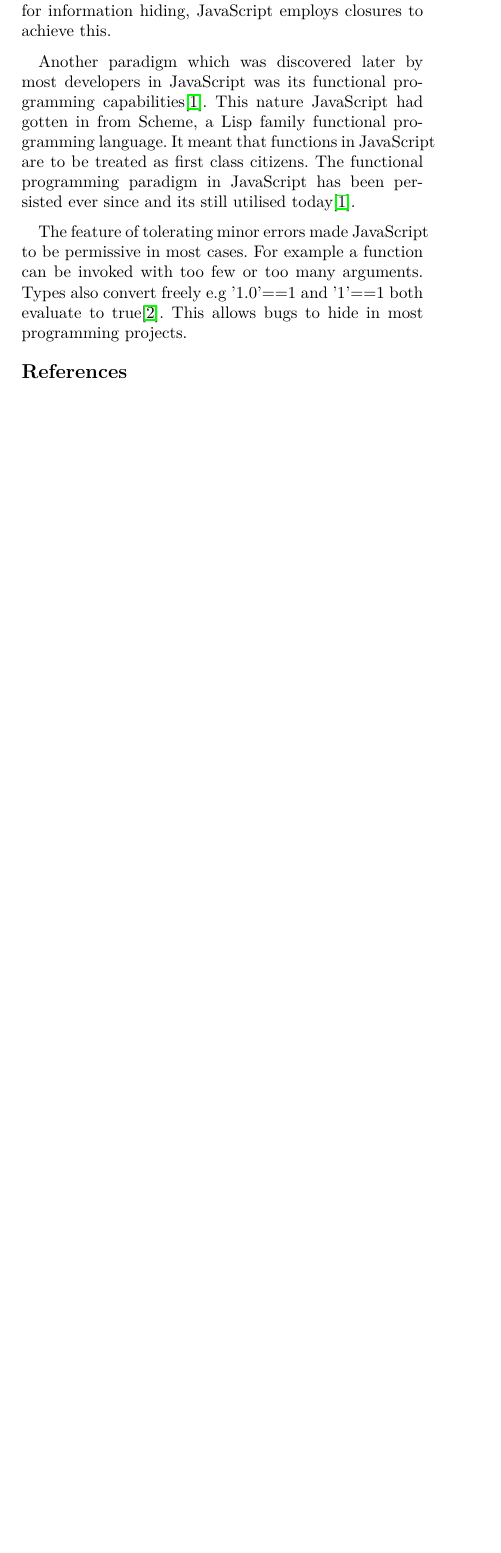
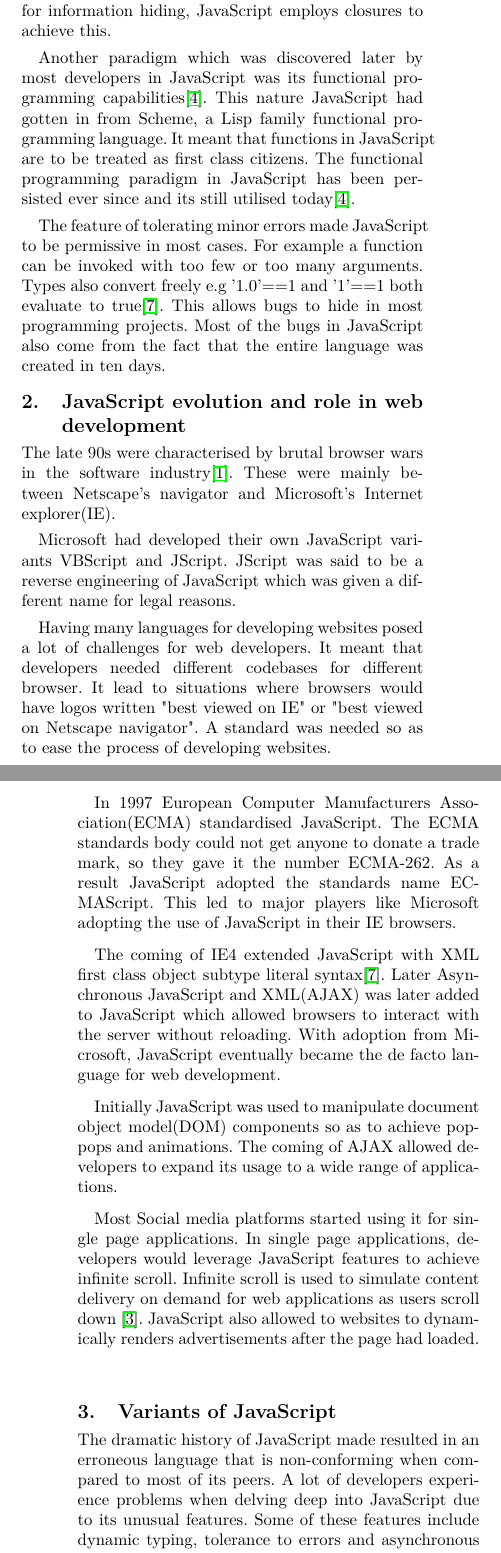
Before and after one commit to ClaytonSibanda/compilers2_essay, a LaTeX paper (template.tex, which reads sections/compile_and_translation.tex, sections/history.tex, sections/language_evolution.tex): part of one column of the page before the commit and two parts of the columns of pages 1 and 2 of 3 after it, the two joined at a grey line, cut so that both start at the same text, the shorter picture padded with empty space. Compiled offline with pdfLaTeX; a missing font is replaced by an installed copy or a similar font.

Commit message:
added all sections except compiling and interpretation

```diff
--- a/sections/compile_and_translation.tex
+++ b/sections/compile_and_translation.tex
@@ -0,0 +1 @@
+\section{compilation/translation model for JavaScript and each of its variants a}
--- a/sections/history.tex
+++ b/sections/history.tex
@@ -9,4 +9,4 @@ JavaScript was meant to be an 'Object-based/ object oriented scripting' language
 \paragraph{}
 Another paradigm which was discovered later by most developers in JavaScript was its functional programming capabilities\cite{JS}. This nature JavaScript had gotten in from Scheme, a Lisp family functional programming language. It meant that functions in JavaScript are to be treated as first  class citizens. The functional programming paradigm in JavaScript has been persisted  ever since and its still utilised today\cite{JS}.
 \paragraph{}
-The feature of tolerating minor errors made JavaScript to be permissive in most cases. For example a function can be invoked with too few or too many arguments. Types also convert freely e.g '1.0'==1 and '1'==1 both evaluate to true\cite{Eich:2005:JTY:1090189.1086382}. This allows bugs to hide in most programming projects.
+The feature of tolerating minor errors made JavaScript to be permissive in most cases. For example a function can be invoked with too few or too many arguments. Types also convert freely e.g '1.0'==1 and '1'==1 both evaluate to true\cite{Eich:2005:JTY:1090189.1086382}. This allows bugs to hide in most programming projects. Most of the bugs in JavaScript also come from the fact that the entire language was created in ten days.
--- a/sections/language_evolution.tex
+++ b/sections/language_evolution.tex
@@ -0,0 +1,15 @@
+\section{JavaScript evolution and role in web development}
+The late 90s were characterised by brutal browser wars in the software industry\cite{wars}. These were mainly between Netscape's navigator and Microsoft's Internet explorer(IE).
+\paragraph{}
+Microsoft had developed their own JavaScript variants VBScript and JScript. JScript was said to be a reverse engineering of JavaScript which was given a different name for legal reasons.
+\paragraph{}
+Having many languages for developing websites posed a lot of challenges for web developers. It meant that developers needed different codebases for different browser. It lead to situations where browsers would have logos written "best viewed on IE" or "best viewed on Netscape navigator". A standard was needed so as to ease the process of developing websites.
+\paragraph{}
+In 1997 European Computer Manufacturers Association(ECMA) standardised JavaScript. The ECMA standards body could not get anyone to donate a trade mark, so they gave it the number ECMA-262. As a result JavaScript adopted the standards name ECMAScript. This led to major players like Microsoft adopting the use of JavaScript in their IE browsers.
+\paragraph{}
+The coming of IE4 extended JavaScript with XML first class object subtype literal syntax\cite{Eich:2005:JTY:1090189.1086382}. Later Asynchronous JavaScript and XML(AJAX) was later added to JavaScript which allowed browsers to interact with the server without reloading. With adoption from Microsoft, JavaScript eventually became the de facto language for web development.
+\paragraph{}
+Initially JavaScript was used to manipulate document object model(DOM) components so as to achieve pop-pops and animations. The coming of AJAX allowed developers to expand its usage to a wide range of applications.
+\paragraph{}
+Most Social media platforms started using it for single page applications. In single page applications, developers would leverage JavaScript features to achieve infinite scroll. Infinite scroll is used to simulate content delivery on demand for web applications as users scroll down \cite{ctx2425553500004041}. JavaScript also allowed to websites to dynamically renders advertisements after the page had loaded.
+\paragraph{}
--- a/sections/variants.tex
+++ b/sections/variants.tex
@@ -0,0 +1,3 @@
+\section{Variants of JavaScript}
+The dramatic history of JavaScript made resulted in an erroneous language that is non-conforming when compared to most of its peers. A lot of developers experience problems when delving deep into JavaScript due to its unusual features. Some of these features include dynamic typing, tolerance to errors and asynchronous call back functions. These problems lead to unnecessary bugs and performance issues on websites.
+\paragraph{}
@@ -0,0 +7,7 @@
+\paragraph{}
+Being used for DOM manipulation and browser based applications, JavaScript was always thought of as a browser based language. However, the coming of Node.js in 2009 changed everything. Node.js is a JavaScript run-time environment that executes JavaScript code outside of a browser. Node.js allowed developers to developer server side applications using JavaScript. This made JavaScript even more popular in the software industry. It lead to the development of a package system for JavaScript and gave it the ability to manipulate binary files.Its non-blocking event loop was very attractive to most developers and companies. Node.js was built on top of the google V8 engine, which is a JavaScript engine for the Google chrome browser. V8 was chosen over Mozilla firefox SpiderMonkey and IE Chakra due to its speed of execution. Node.js excelled in easing the process of writing web apis and real-time applications compared to other famous web applications.
+\paragraph{}
+Even though developers were excited about the new developments in JavaScript especially the coming of Node.js, some were still not happy about the dynamic type system in JavaScript. This led to the creation of TypeScript in 2012 by Microsoft. TypeScript is a strict syntactical superset of JavaScript, and adds optional static typing to the language. TypeScript allows developers to write code that has less bugs compared to JavaScript. It is also less error tolerant and types don't just change.
+\paragraph{}
+Another language that has come up which is similar TypeScript is Dart. Dart includes both optional and static typing. It is mainly used for developing client side applications both for the web and mobile. Dart is still fairly new and so its advantages haven't been explored much.
+\paragraph{}
```
Also changed, not shown: references.bib (+34 -0 lines), sections/history.tex (2 more changed lines), sections/variants.tex (6 more changed lines).
